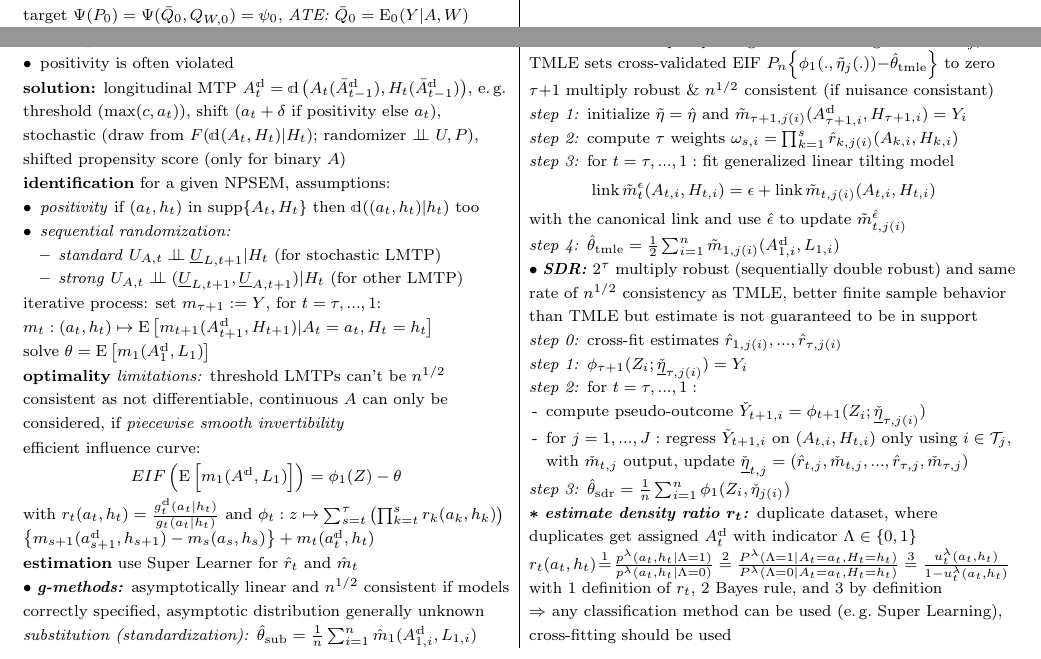
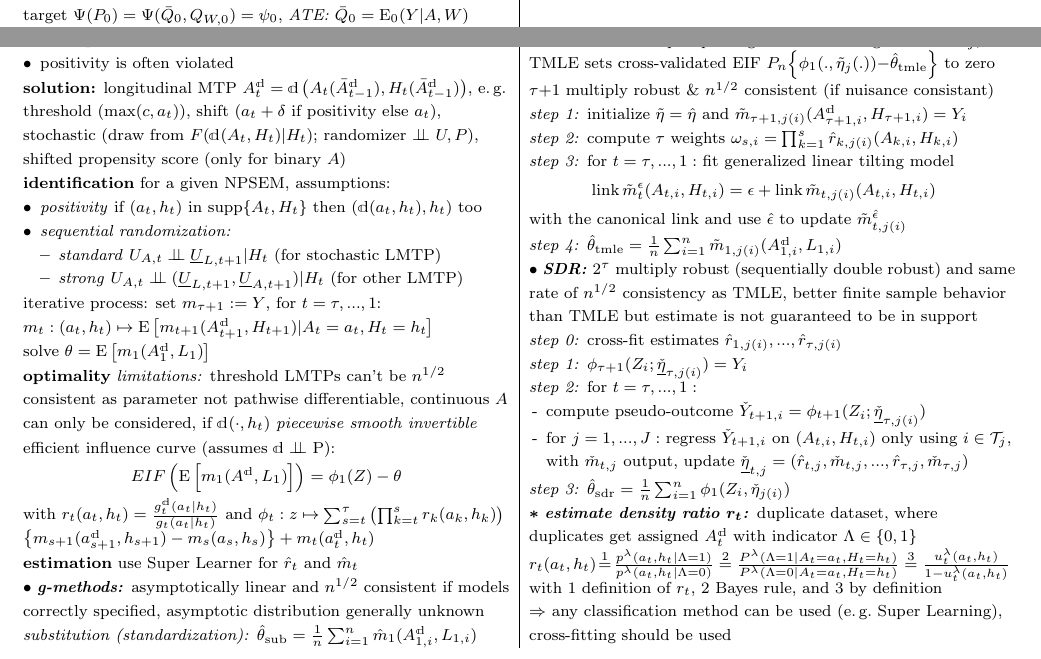
Before and after one commit to KatyFisch/WhatIf, a LaTeX document (whatif.tex): two parts of pages 9 and 10 of 11, joined at a grey line, cut so that both start at the same text. Compiled offline with pdfLaTeX.

Commit message:
improve lmtpk

```diff
--- a/whatif.tex
+++ b/whatif.tex
@@ -1493,7 +1493,7 @@ can also be carried out for a relevant part $Q$ instead of all of $P$
 \noindent \textbf{identification} for a given NPSEM, assumptions:
 
 \begin{itemize}[leftmargin=*, itemsep=0em, topsep=0pt, partopsep=0pt,parsep=0pt]
-\item \textit{positivity} if $(a_t,h_t)$ in  $\mathrm{supp}\!\left\{A_t,H_t\right\}$ then $ \mathbbm{d}((a_t,h_t)|h_t) $ too
+\item \textit{positivity} if $(a_t,h_t)$ in  $\mathrm{supp}\!\left\{A_t,H_t\right\}$ then $ (\mathbbm{d}(a_t,h_t),h_t) $ too
 \item \textit{sequential randomization:}
 \begin{itemize}[leftmargin=*, itemsep=0em, topsep=0pt, partopsep=0pt,parsep=0pt]
 \item \textit{standard} $U_{A,t}\indep\underline{U}_{L,t+1}|H_t$ (for stochastic LMTP)
@@ -1508,10 +1508,10 @@ can also be carried out for a relevant part $Q$ instead of all of $P$
 \noindent solve $\theta = \mathrm{E}\left[m_1(A_1^{\mathbbm{d}},L_1)\right]$
 
 
-\noindent \textbf{optimality}  \textit{limitations:} threshold LMTPs can't be $n^{1/2}$ consistent as not differentiable,
-continuous $A$ can only be considered, if \textit{piecewise smooth invertibility}
-
-\noindent efficient influence curve:
+\noindent \textbf{optimality}  \textit{limitations:} threshold LMTPs can't be $n^{1/2}$ consistent as parameter not pathwise differentiable,
+continuous $A$ can only be considered, if $\mathbbm{d}(\cdot,h_t)$ \textit{piecewise smooth invertible}
+
+\noindent efficient influence curve (assumes $\mathbbm{d} \indep $ P):
 $$EIF\left(\mathrm{E}\left[m_1(A^{\mathbbm{d}}, L_1)\right]\right) = \phi_1(Z) - \theta$$ with
 $r_t(a_t, h_t) =\frac{g_t^{\mathbbm{d}}(a_t|h_t)}{g_t(a_t|h_t)}  $ and
 $\phi_t: z \mapsto \sum_{s=t}^\tau \left(\prod_{k=t}^s r_k(a_k,h_k)\right)$ $\left\{m_{s+1}(a_{s+1}^{\mathbbm{d}},h_{s+1})-m_s(a_s,h_s)\right\} + m_t(a_t^{\mathbbm{d}},h_t)$
@@ -1541,7 +1541,7 @@ $\tau{+}1$ multiply robust \& $n^{1/2}$ consistent (if nuisance consistant)
 \noindent \textit{step 3:} for $t=\tau,...,1:$ fit generalized linear tilting model
 $$\hspace{-1em}\mathrm{link}\, \tilde{m}_{t}^\epsilon(A_{t,i},H_{t,i}) = \epsilon + \mathrm{link} \,\tilde{m}_{t,j(i)}(A_{t,i},H_{t,i})$$ with the canonical link and use $\hat{\epsilon}$ to update $\tilde{m}_{t, j(i)}^{\hat{\epsilon}}$
 
-\noindent \textit{step 4:} $\hat{\theta}_{\text{tmle}} = \frac{1}{2} \sum_{i=1}^n \tilde{m}_{1,j(i)}(A^{\mathbbm{d}}_{1,i},L_{1,i})$
+\noindent \textit{step 4:} $\hat{\theta}_{\text{tmle}} = \frac{1}{n} \sum_{i=1}^n \tilde{m}_{1,j(i)}(A^{\mathbbm{d}}_{1,i},L_{1,i})$
 
 
 
```
Also changed, not shown: whatif.pdf, whatif.tex (2 more changed lines).
